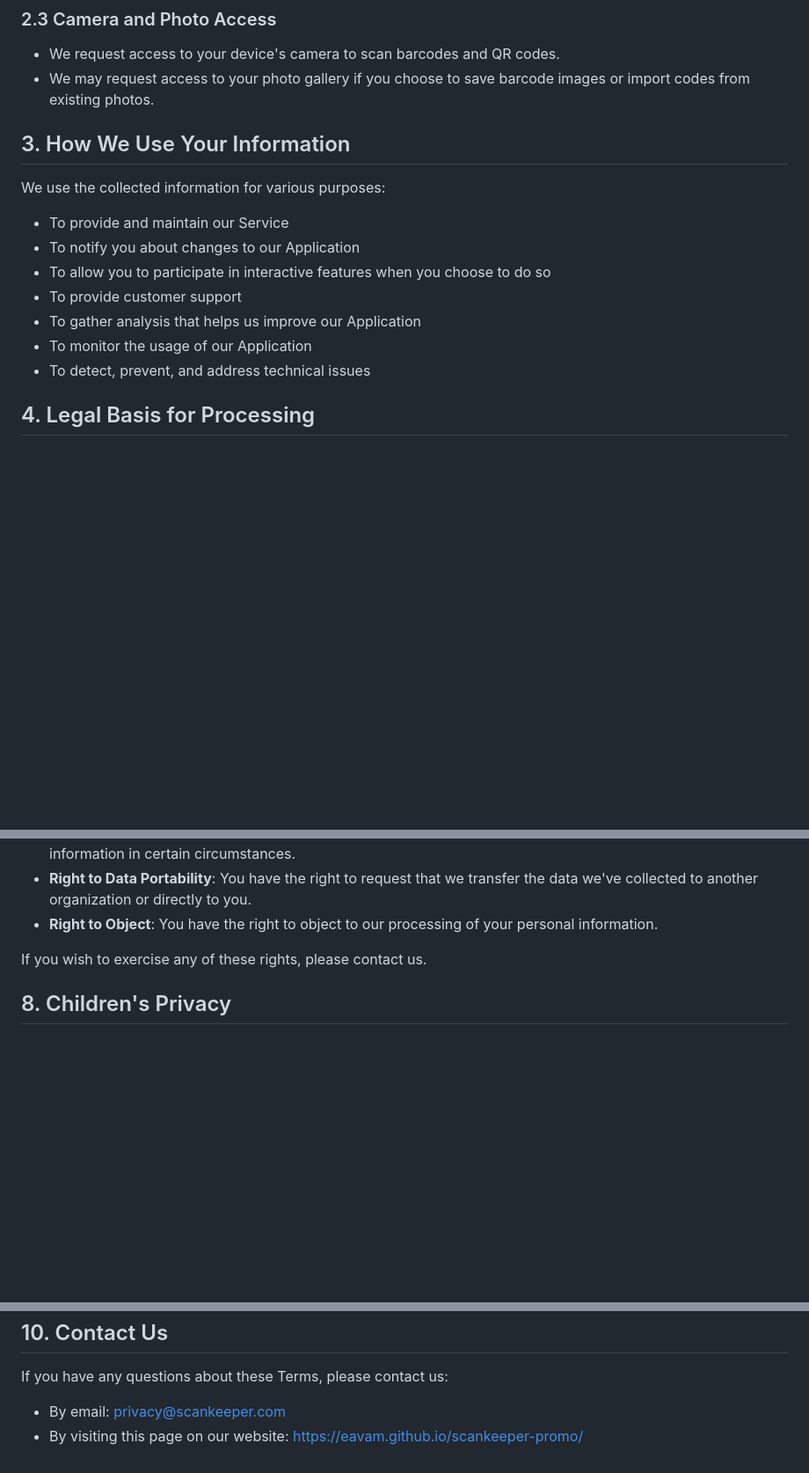
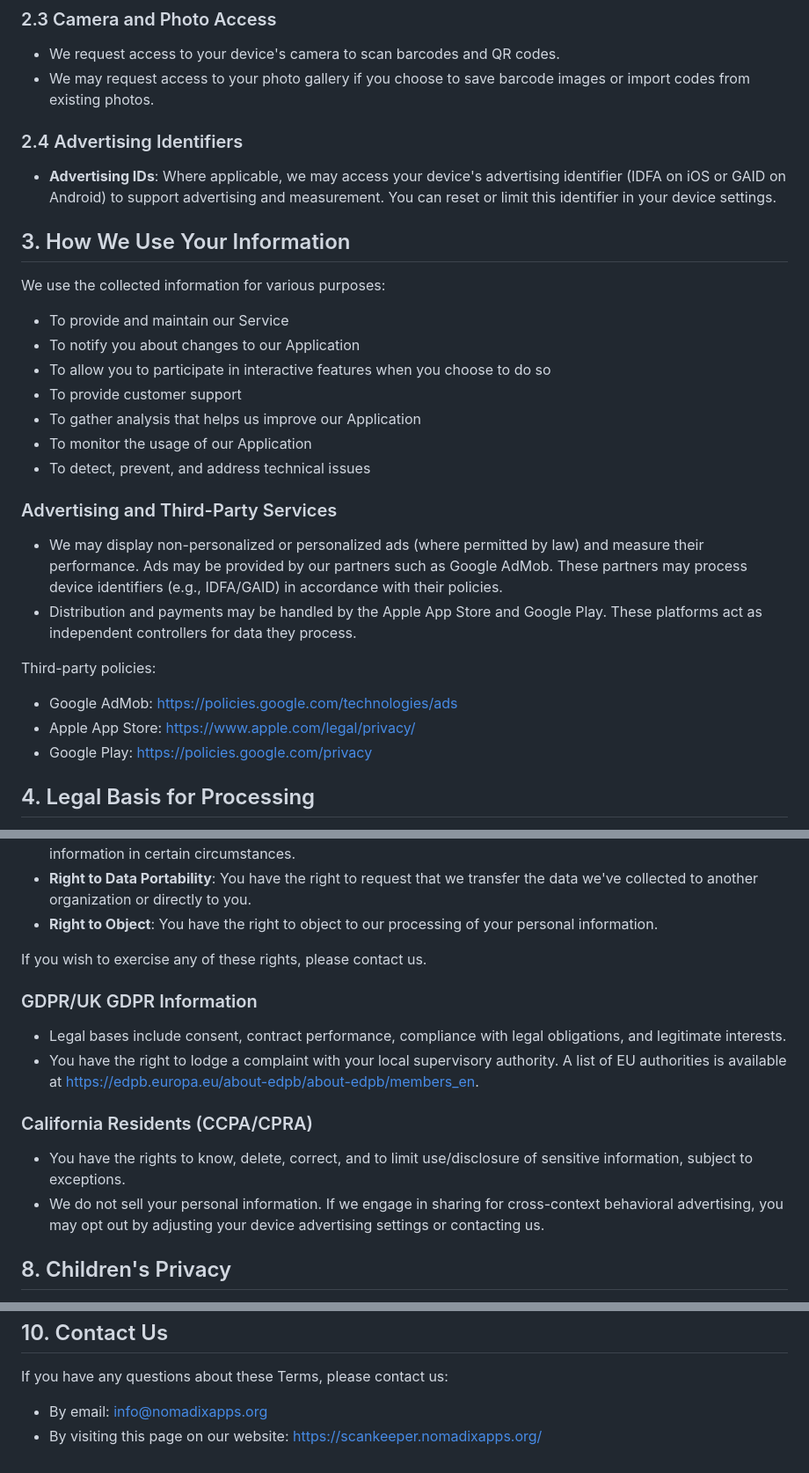
Before and after one commit to eavam/scankeeper-promo, a Markdown page: src/markdown/privacy-policy.md, 3 parts joined by grey strips. Shown at 88% size. Drawn GitHub-style; blank space fills up the shorter version.

Commit message:
feat: update privacy policy

```diff
--- a/src/markdown/privacy-policy.md
+++ b/src/markdown/privacy-policy.md
@@ -32,6 +34,10 @@ We collect minimal personal information to provide and improve our Service:
 - We request access to your device's camera to scan barcodes and QR codes.
 - We may request access to your photo gallery if you choose to save barcode images or import codes from existing photos.
 
+### 2.4 Advertising Identifiers
+
+- **Advertising IDs**: Where applicable, we may access your device's advertising identifier (IDFA on iOS or GAID on Android) to support advertising and measurement. You can reset or limit this identifier in your device settings.
+
 <h2 id="how-we-use-your-information">3. How We Use Your Information</h2>
 
 We use the collected information for various purposes:
@@ -43,6 +49,17 @@ We use the collected information for various purposes:
 - To gather analysis that helps us improve our Application
 - To monitor the usage of our Application
 - To detect, prevent, and address technical issues
+
+### Advertising and Third-Party Services
+
+- We may display non-personalized or personalized ads (where permitted by law) and measure their performance. Ads may be provided by our partners such as Google AdMob. These partners may process device identifiers (e.g., IDFA/GAID) in accordance with their policies.
+- Distribution and payments may be handled by the Apple App Store and Google Play. These platforms act as independent controllers for data they process.
+
+Third-party policies:
+
+- Google AdMob: https://policies.google.com/technologies/ads
+- Apple App Store: https://www.apple.com/legal/privacy/
+- Google Play: https://policies.google.com/privacy
 
 <h2 id="legal-basis">4. Legal Basis for Processing</h2>
 
@@ -79,6 +96,16 @@ Depending on your location, you may have certain rights regarding your personal
 
 If you wish to exercise any of these rights, please contact us.
 
+### GDPR/UK GDPR Information
+
+- Legal bases include consent, contract performance, compliance with legal obligations, and legitimate interests.
+- You have the right to lodge a complaint with your local supervisory authority. A list of EU authorities is available at https://edpb.europa.eu/about-edpb/about-edpb/members_en.
+
+### California Residents (CCPA/CPRA)
+
+- You have the rights to know, delete, correct, and to limit use/disclosure of sensitive information, subject to exceptions.
+- We do not sell your personal information. If we engage in sharing for cross-context behavioral advertising, you may opt out by adjusting your device advertising settings or contacting us.
+
 <h2 id="children-privacy">8. Children's Privacy</h2>
 
 Our Application is not intended for use by children under the age of 13. We do not knowingly collect personally identifiable information from children under 13. If you are a parent or guardian and you are aware that your child has provided us with personal information, please contact us so that we can take necessary actions.
@@ -146,6 +173,6 @@ We reserve the right to modify these Terms at any time. Your continued use of th
 
 If you have any questions about these Terms, please contact us:
 
-- By email: privacy@scankeeper.com
-- By visiting this page on our website: https://eavam.github.io/scankeeper-promo/
+- By email: info@nomadixapps.org
+- By visiting this page on our website: https://scankeeper.nomadixapps.org/
 </article>
```
Also changed, not shown: other parts of src/markdown/privacy-policy.md (+3 -1 lines).
